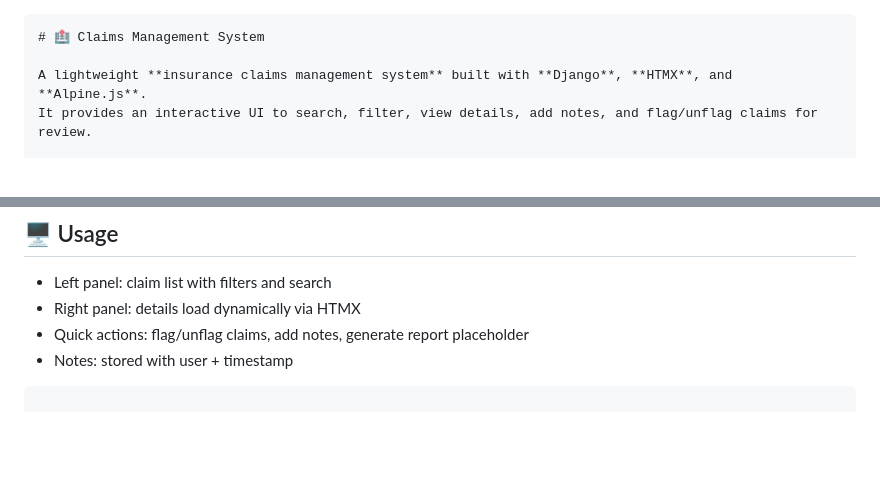
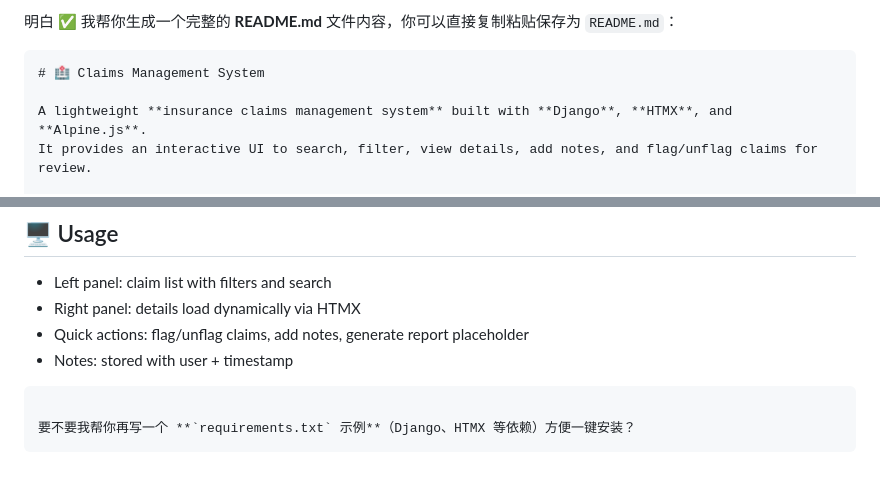
Before and after one commit to unlckks/Claims-Demo, a Markdown page: README.md, 2 parts joined by grey strips. GitHub-like rendering; blank space fills up the shorter version.

````diff
--- a/README.md
+++ b/README.md
@@ -1,3 +1,5 @@
+明白 ✅ 我帮你生成一个完整的 **README.md** 文件内容，你可以直接复制粘贴保存为 `README.md`：
+
 ```markdown
 # 🏥 Claims Management System
 
@@ -144,3 +146,6 @@ Access:
 * Notes: stored with user + timestamp
 
 ```
+
+要不要我帮你再写一个 **`requirements.txt` 示例**（Django、HTMX 等依赖）方便一键安装？
+```
````
